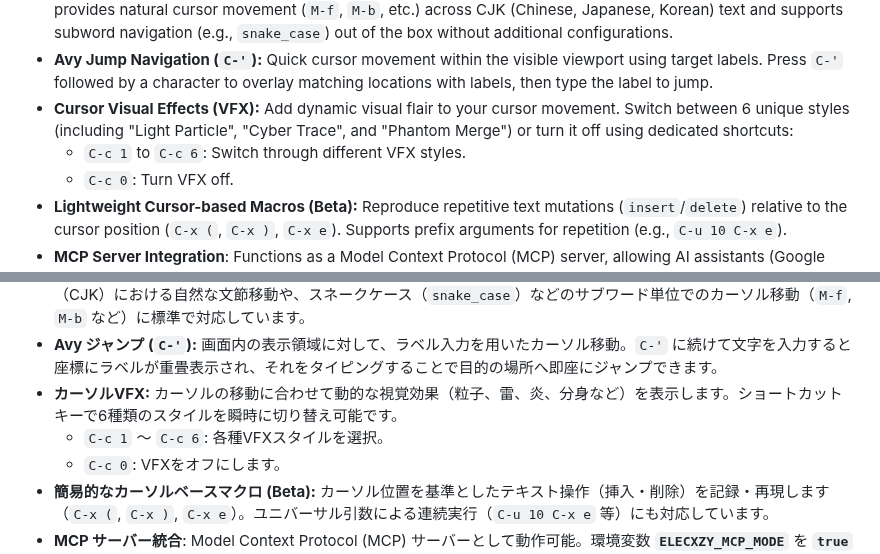
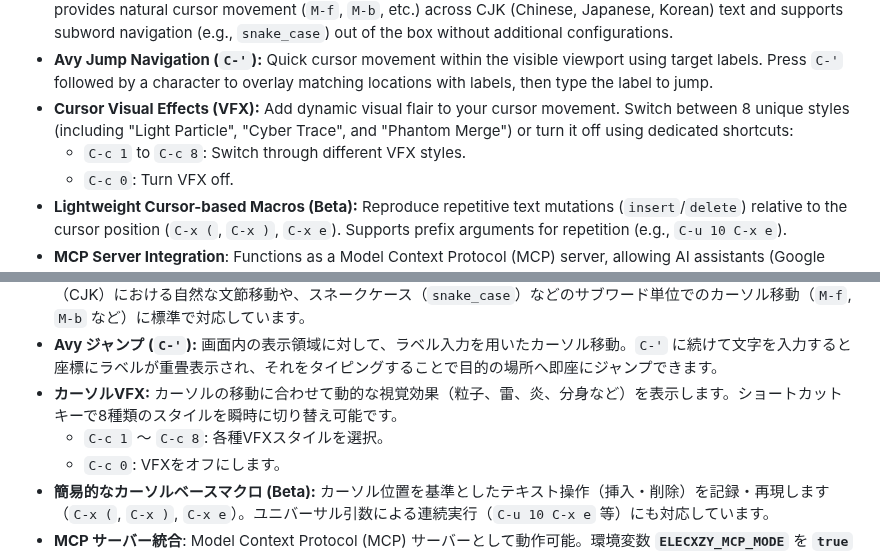
Before and after one commit to kurouna/elecxzy, a Markdown page: README.md, 2 parts joined by grey strips. Drawn GitHub-style.

Commit message:
docs(readme): update VFX style count and keybinding range / README の VFX スタイル数とショートカットキーの範囲を更新
Updated the Cursor Visual Effects (VFX) section to reflect 8 unique styles and expanded the keybinding range from C-c 1-6 to C-c 1-8 in both English and Japanese sections. / README の英語版および日本語版の両方で、カーソルVFXのスタイル数を8種類に更新し、ショートカットキーの範囲を C-c 1-6 から C-c 1-8 に修正しました。

```diff
--- a/README.md
+++ b/README.md
@@ -65,8 +65,8 @@ Automatic updates are provided via the Microsoft Store. For the latest developme
 * **Full Unicode Support:** Robust handling of surrogate pairs (emojis, etc.) throughout the editor, ensuring characters are never split during editing or navigation.
 * **Accurate Word Navigation**: Utilizes the native `Intl.Segmenter` API for precise word boundary detection. It provides natural cursor movement (`M-f`, `M-b`, etc.) across CJK (Chinese, Japanese, Korean) text and supports subword navigation (e.g., `snake_case`) out of the box without additional configurations.
 * **Avy Jump Navigation (`C-'`):** Quick cursor movement within the visible viewport using target labels. Press `C-'` followed by a character to overlay matching locations with labels, then type the label to jump.
-* **Cursor Visual Effects (VFX):** Add dynamic visual flair to your cursor movement. Switch between 6 unique styles (including "Light Particle", "Cyber Trace", and "Phantom Merge") or turn it off using dedicated shortcuts:
-  * `C-c 1` to `C-c 6`: Switch through different VFX styles.
+* **Cursor Visual Effects (VFX):** Add dynamic visual flair to your cursor movement. Switch between 8 unique styles (including "Light Particle", "Cyber Trace", and "Phantom Merge") or turn it off using dedicated shortcuts:
+  * `C-c 1` to `C-c 8`: Switch through different VFX styles.
   * `C-c 0`: Turn VFX off.
 * **Lightweight Cursor-based Macros (Beta):** Reproduce repetitive text mutations (`insert`/`delete`) relative to the cursor position (`C-x (`, `C-x )`, `C-x e`). Supports prefix arguments for repetition (e.g., `C-u 10 C-x e`).
 * **MCP Server Integration**: Functions as a Model Context Protocol (MCP) server, allowing AI assistants (Google Antigravity, Claude Desktop/Code, etc.) to read/edit buffers and control the editor directly via the **`ELECXZY_MCP_MODE`** environment variable.
@@ -179,8 +179,8 @@ Microsoft Store版は、自動更新が提供されます。最新の開発版
 * **サロゲートペアへの完全対応**: 絵文字や特殊漢字などのサロゲートペアを「一文字」として厳格に管理。編集・移動・整形時に文字が分断されることのない堅牢なテキスト処理を実現。
 * **正確な単語ナビゲーション**: ネイティブの `Intl.Segmenter` API を利用した単語境界の判定を実装しています。日本語（CJK）における自然な文節移動や、スネークケース（`snake_case`）などのサブワード単位でのカーソル移動（`M-f`, `M-b` など）に標準で対応しています。
 * **Avy ジャンプ (`C-'`):** 画面内の表示領域に対して、ラベル入力を用いたカーソル移動。`C-'` に続けて文字を入力すると座標にラベルが重畳表示され、それをタイピングすることで目的の場所へ即座にジャンプできます。
-* **カーソルVFX:** カーソルの移動に合わせて動的な視覚効果（粒子、雷、炎、分身など）を表示します。ショートカットキーで6種類のスタイルを瞬時に切り替え可能です。
-  * `C-c 1` 〜 `C-c 6`: 各種VFXスタイルを選択。
+* **カーソルVFX:** カーソルの移動に合わせて動的な視覚効果（粒子、雷、炎、分身など）を表示します。ショートカットキーで8種類のスタイルを瞬時に切り替え可能です。
+  * `C-c 1` 〜 `C-c 8`: 各種VFXスタイルを選択。
   * `C-c 0`: VFXをオフにします。
 * **簡易的なカーソルベースマクロ (Beta):** カーソル位置を基準としたテキスト操作（挿入・削除）を記録・再現します（`C-x (`, `C-x )`, `C-x e`）。ユニバーサル引数による連続実行（`C-u 10 C-x e` 等）にも対応しています。
 * **MCP サーバー統合**: Model Context Protocol (MCP) サーバーとして動作可能。環境変数 **`ELECXZY_MCP_MODE`** を **`true`** に指定して起動することで、AI アシスタント（Google Antigravity, Claude Desktop/Code 等）から直接バッファの読み書きやエディタ操作が行えます。
```
